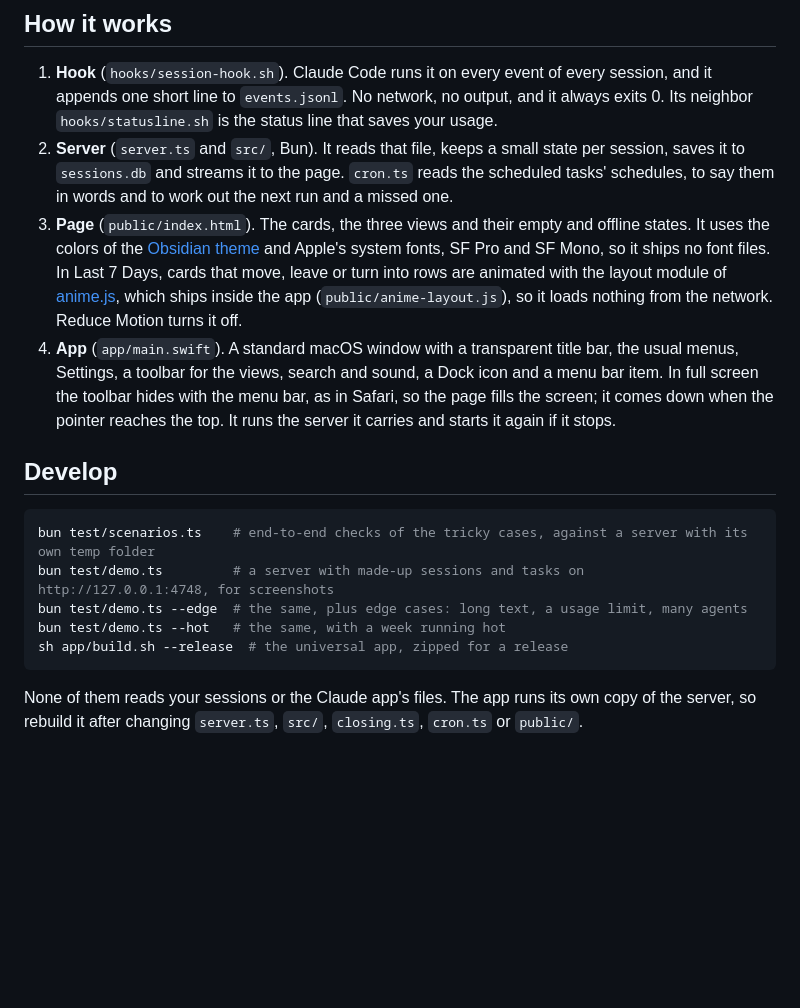
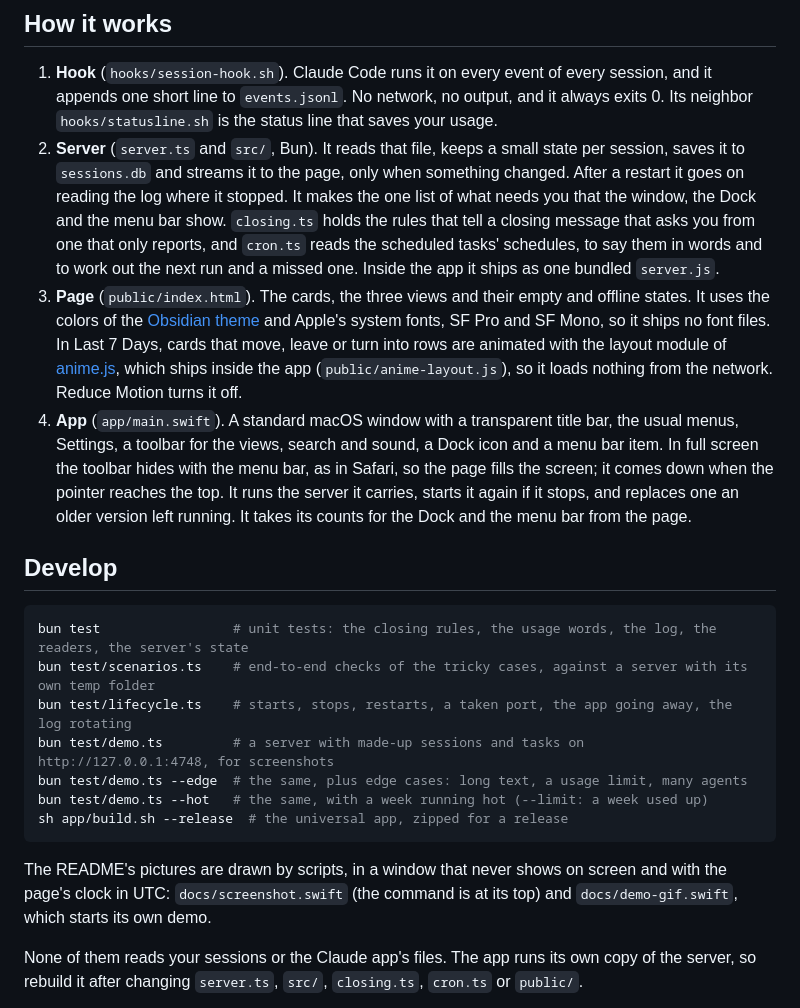
Before and after one commit to creative-context/claude-session-monitor, a Markdown page: README.md, the part around one of its changes. Drawn GitHub-style; blank space fills up the shorter version.

Commit message:
Describe 0.5.0 in the README: how the server and app work now, the tests and the pictures

````diff
--- a/README.md
+++ b/README.md
@@ -174,19 +174,23 @@ It never stores whole conversations.
 ## How it works
 
 1. **Hook** (`hooks/session-hook.sh`). Claude Code runs it on every event of every session, and it appends one short line to `events.jsonl`. No network, no output, and it always exits 0. Its neighbor `hooks/statusline.sh` is the status line that saves your usage.
-2. **Server** (`server.ts` and `src/`, Bun). It reads that file, keeps a small state per session, saves it to `sessions.db` and streams it to the page. `cron.ts` reads the scheduled tasks' schedules, to say them in words and to work out the next run and a missed one.
+2. **Server** (`server.ts` and `src/`, Bun). It reads that file, keeps a small state per session, saves it to `sessions.db` and streams it to the page, only when something changed. After a restart it goes on reading the log where it stopped. It makes the one list of what needs you that the window, the Dock and the menu bar show. `closing.ts` holds the rules that tell a closing message that asks you from one that only reports, and `cron.ts` reads the scheduled tasks' schedules, to say them in words and to work out the next run and a missed one. Inside the app it ships as one bundled `server.js`.
 3. **Page** (`public/index.html`). The cards, the three views and their empty and offline states. It uses the colors of the [Obsidian theme](https://github.com/creative-context/astryx-theme-obsidian) and Apple\'s system fonts, SF Pro and SF Mono, so it ships no font files. In Last 7 Days, cards that move, leave or turn into rows are animated with the layout module of [anime.js](https://animejs.com), which ships inside the app (`public/anime-layout.js`), so it loads nothing from the network. Reduce Motion turns it off.
-4. **App** (`app/main.swift`). A standard macOS window with a transparent title bar, the usual menus, Settings, a toolbar for the views, search and sound, a Dock icon and a menu bar item. In full screen the toolbar hides with the menu bar, as in Safari, so the page fills the screen; it comes down when the pointer reaches the top. It runs the server it carries and starts it again if it stops.
+4. **App** (`app/main.swift`). A standard macOS window with a transparent title bar, the usual menus, Settings, a toolbar for the views, search and sound, a Dock icon and a menu bar item. In full screen the toolbar hides with the menu bar, as in Safari, so the page fills the screen; it comes down when the pointer reaches the top. It runs the server it carries, starts it again if it stops, and replaces one an older version left running. It takes its counts for the Dock and the menu bar from the page.
 
 ## Develop
 
 ```bash
+bun test                 # unit tests: the closing rules, the usage words, the log, the readers, the server's state
 bun test/scenarios.ts    # end-to-end checks of the tricky cases, against a server with its own temp folder
+bun test/lifecycle.ts    # starts, stops, restarts, a taken port, the app going away, the log rotating
 bun test/demo.ts         # a server with made-up sessions and tasks on http://127.0.0.1:4748, for screenshots
 bun test/demo.ts --edge  # the same, plus edge cases: long text, a usage limit, many agents
-bun test/demo.ts --hot   # the same, with a week running hot
+bun test/demo.ts --hot   # the same, with a week running hot (--limit: a week used up)
 sh app/build.sh --release  # the universal app, zipped for a release
 ```
+
+The README's pictures are drawn by scripts, in a window that never shows on screen and with the page's clock in UTC: `docs/screenshot.swift` (the command is at its top) and `docs/demo-gif.swift`, which starts its own demo.
 
 None of them reads your sessions or the Claude app's files. The app runs its own copy of the server, so rebuild it after changing `server.ts`, `src/`, `closing.ts`, `cron.ts` or `public/`.
 
````
Also changed, not shown: other parts of README.md (+1 -1 lines).
